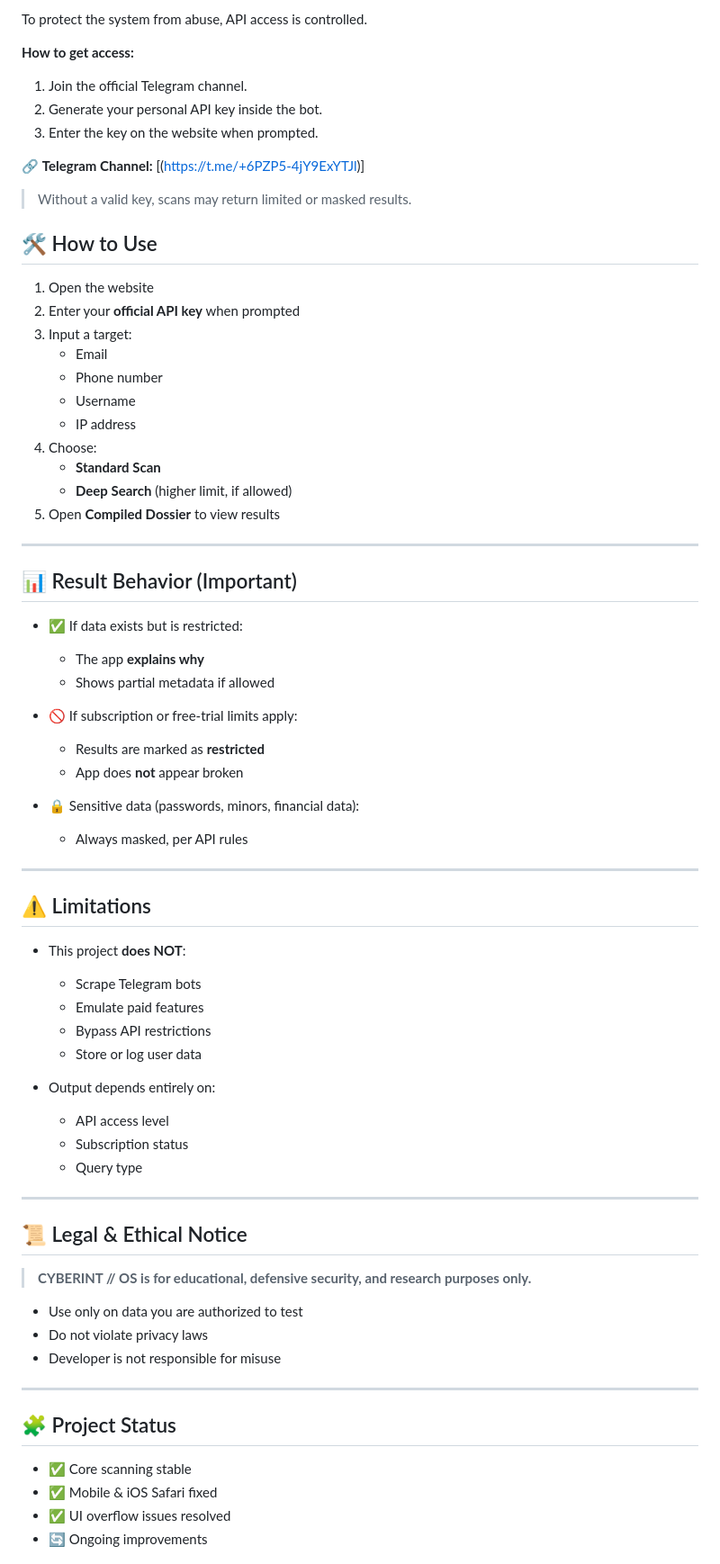
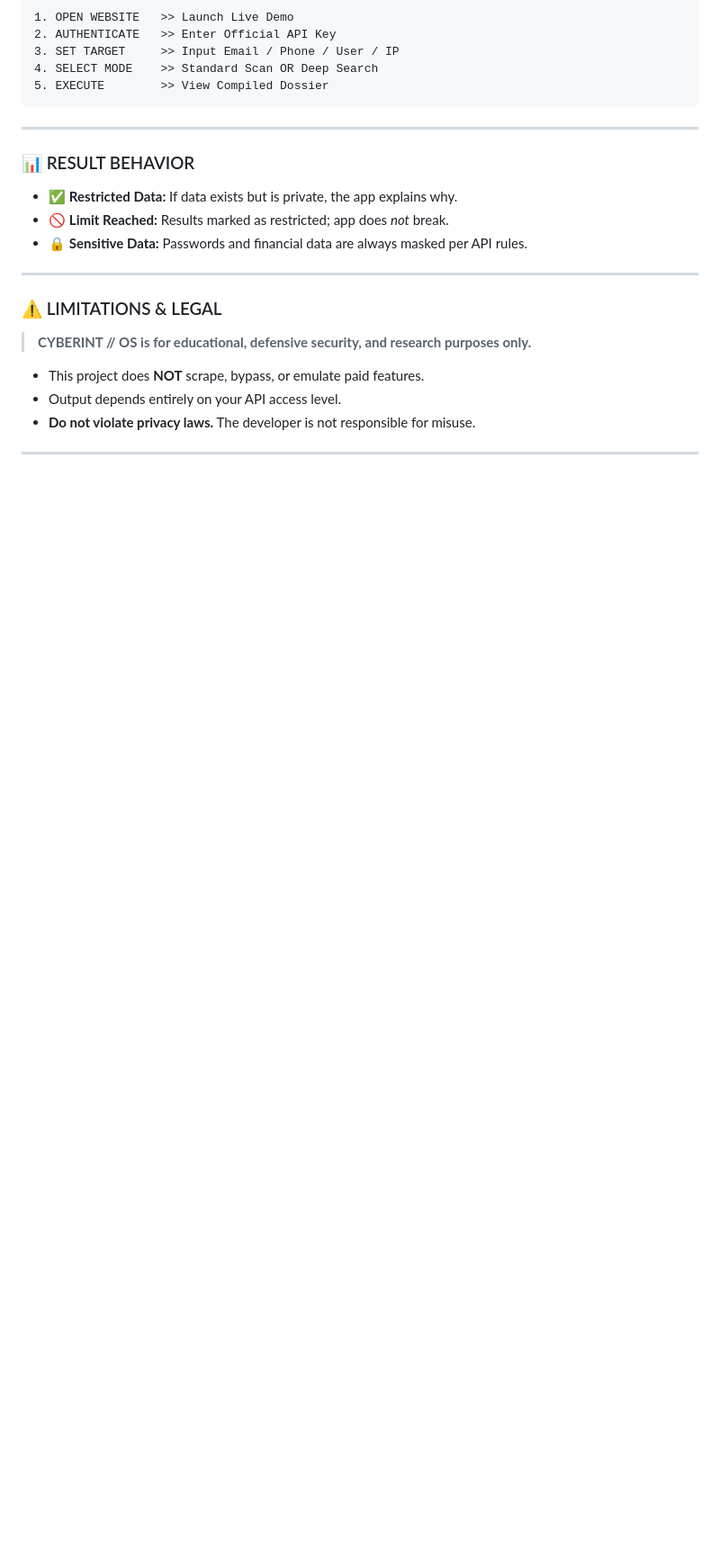
Before and after one commit to gh0stlung/LEAK-DATA-BASE-FINDER, a Markdown page: README.md, the part around one of its changes. Shown at 90% size. Rendered like a GitHub page; blank space fills up the shorter version.

```diff
--- a/README.md
+++ b/README.md
@@ -76,74 +76,29 @@ It is designed to:
 
-To protect the system from abuse, API access is controlled.
-
-**How to get access:**
-1. Join the official Telegram channel.
-2. Generate your personal API key inside the bot.
-3. Enter the key on the website when prompted.
-
-🔗 **Telegram Channel:** [(https://t.me/+6PZP5-4jY9ExYTJl)]
-> Without a valid key, scans may return limited or masked results.
-
-## 🛠️ How to Use
-
-1. Open the website
-2. Enter your **official API key** when prompted
-3. Input a target:
-   - Email
-   - Phone number
-   - Username
-   - IP address
-4. Choose:
-   - **Standard Scan**
-   - **Deep Search** (higher limit, if allowed)
-5. Open **Compiled Dossier** to view results
+<pre style="background-color: #050505; border: 1px solid #00f3ff; color: #00f3ff; font-family: 'Courier New'; padding: 15px; border-radius: 6px;">
+1. OPEN WEBSITE   >> Launch Live Demo
+2. AUTHENTICATE   >> Enter Official API Key
+3. SET TARGET     >> Input Email / Phone / User / IP
+4. SELECT MODE    >> Standard Scan OR Deep Search
+5. EXECUTE        >> View Compiled Dossier
+</pre>
 
 ---
 
-## 📊 Result Behavior (Important)
+### 📊 RESULT BEHAVIOR
 
-- ✅ If data exists but is restricted:
-  - The app **explains why**
-  - Shows partial metadata if allowed
-
-- 🚫 If subscription or free-trial limits apply:
-  - Results are marked as **restricted**
-  - App does **not** appear broken
-
-- 🔒 Sensitive data (passwords, minors, financial data):
-  - Always masked, per API rules
+* ✅ **Restricted Data:** If data exists but is private, the app explains why.
+* 🚫 **Limit Reached:** Results marked as restricted; app does *not* break.
+* 🔒 **Sensitive Data:** Passwords and financial data are always masked per API rules.
 
 ---
 
-## ⚠️ Limitations
+### ⚠️ LIMITATIONS & LEGAL
 
-- This project **does NOT**:
-  - Scrape Telegram bots
-  - Emulate paid features
-  - Bypass API restrictions
-  - Store or log user data
+> **CYBERINT // OS is for educational, defensive security, and research purposes only.**
 
-- Output depends entirely on:
-  - API access level
-  - Subscription status
-  - Query type
+* This project does **NOT** scrape, bypass, or emulate paid features.
+* Output depends entirely on your API access level.
+* **Do not violate privacy laws.** The developer is not responsible for misuse.
 
 ---
 
-## 📜 Legal & Ethical Notice
-
-> **CYBERINT // OS is for educational, defensive security, and research purposes only.**
-
-- Use only on data you are authorized to test
-- Do not violate privacy laws
-- Developer is not responsible for misuse
-
----
-
-## 🧩 Project Status
-
-- ✅ Core scanning stable
-- ✅ Mobile & iOS Safari fixed
-- ✅ UI overflow issues resolved
-- 🔄 Ongoing improvements
-
```
Also changed, not shown: other parts of README.md (+56 -72 lines).
